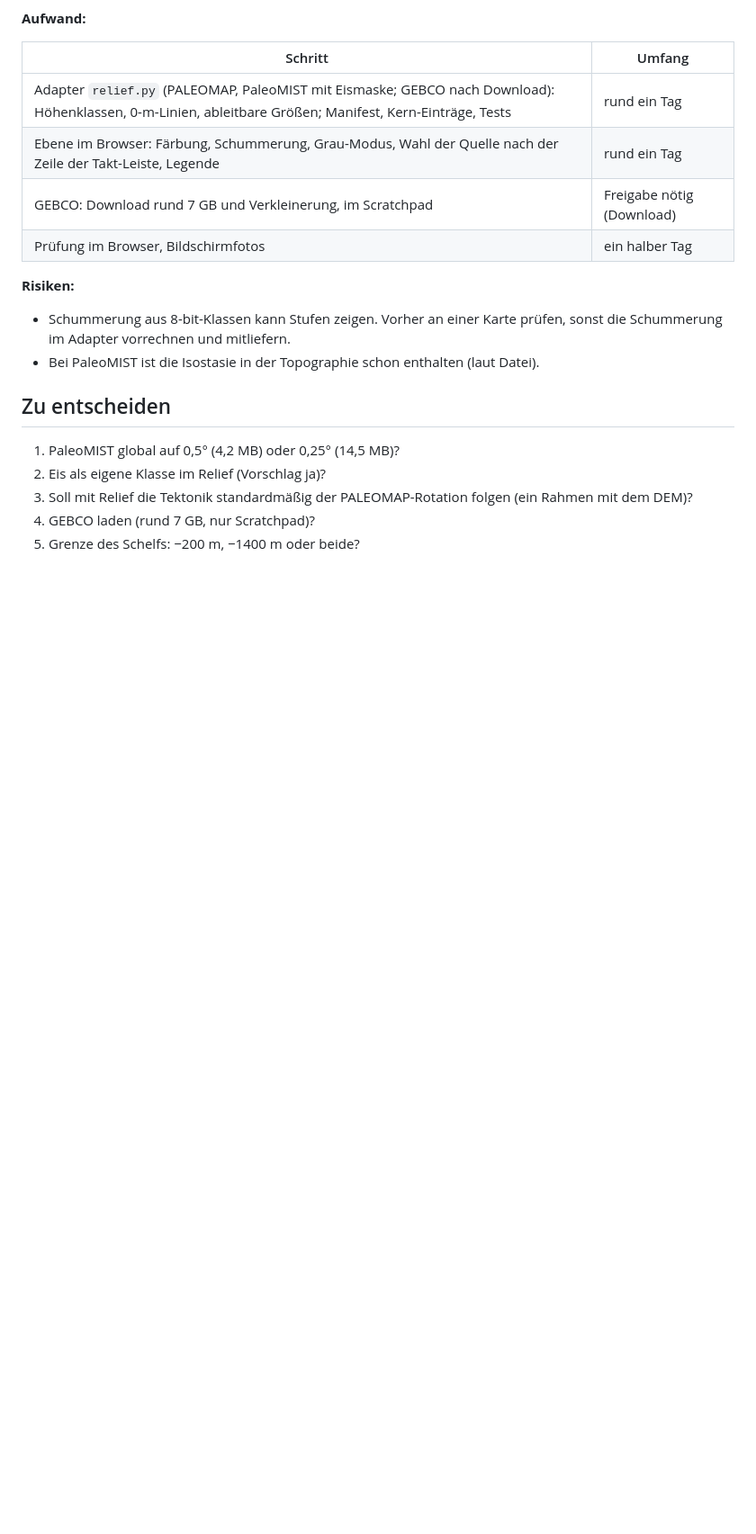
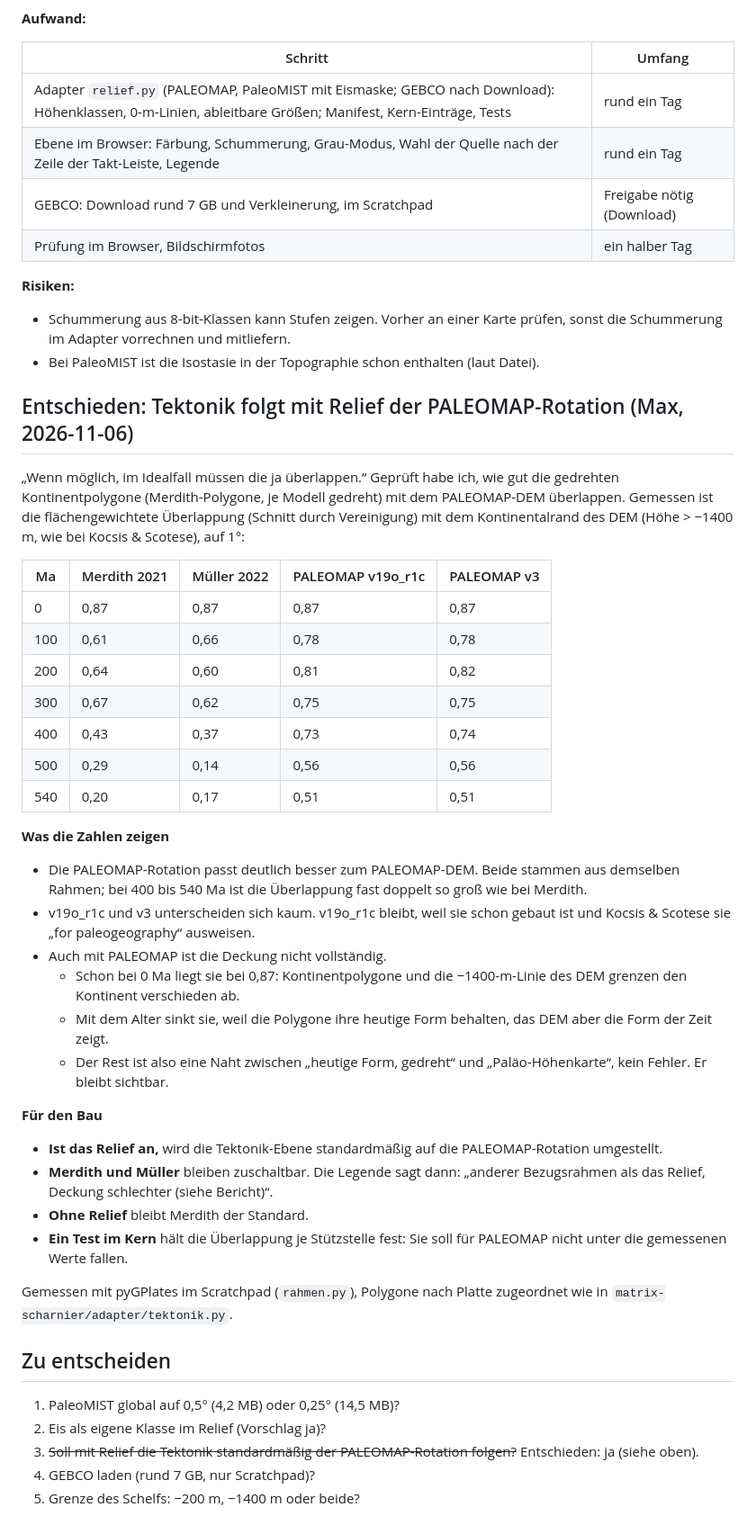
Before and after one commit to marxmarchand/zeroearth, a Markdown page: kern/BERICHT-relief.md, the part around the change. Shown at 90% size. Drawn GitHub-style; blank space fills up the shorter version.

Commit message:
Relief-Plan: Tektonik folgt mit Relief der PALEOMAP-Rotation, Überlappung gemessen
Überlappung der gedrehten Kontinentpolygone mit dem PALEOMAP-DEM (z > -1400 m):
PALEOMAP-Rotation 0,51 bis 0,87, Merdith 0,20 bis 0,87. Entscheidung Max.

Co-Authored-By: Claude Opus 5.5 <noreply@anthropic.com>

```diff
--- a/kern/BERICHT-relief.md
+++ b/kern/BERICHT-relief.md
@@ -112,10 +112,42 @@ Mit PaleoMIST auf 0,25° kämen 14,5 MB statt 4,2 MB hinzu; dafür reicht die K
 - Schummerung aus 8-bit-Klassen kann Stufen zeigen. Vorher an einer Karte prüfen, sonst die Schummerung im Adapter vorrechnen und mitliefern.
 - Bei PaleoMIST ist die Isostasie in der Topographie schon enthalten (laut Datei).
 
+## Entschieden: Tektonik folgt mit Relief der PALEOMAP-Rotation (Max, 2026-11-06)
+
+„Wenn möglich, im Idealfall müssen die ja überlappen.“ Geprüft habe ich, wie gut die gedrehten Kontinentpolygone (Merdith-Polygone, je Modell gedreht) mit dem PALEOMAP-DEM überlappen. Gemessen ist die flächengewichtete Überlappung (Schnitt durch Vereinigung) mit dem Kontinentalrand des DEM (Höhe > −1400 m, wie bei Kocsis & Scotese), auf 1°:
+
+| Ma | Merdith 2021 | Müller 2022 | PALEOMAP v19o_r1c | PALEOMAP v3 |
+| --- | --- | --- | --- | --- |
+| 0 | 0,87 | 0,87 | 0,87 | 0,87 |
+| 100 | 0,61 | 0,66 | 0,78 | 0,78 |
+| 200 | 0,64 | 0,60 | 0,81 | 0,82 |
+| 300 | 0,67 | 0,62 | 0,75 | 0,75 |
+| 400 | 0,43 | 0,37 | 0,73 | 0,74 |
+| 500 | 0,29 | 0,14 | 0,56 | 0,56 |
+| 540 | 0,20 | 0,17 | 0,51 | 0,51 |
+
+**Was die Zahlen zeigen**
+
+- Die PALEOMAP-Rotation passt deutlich besser zum PALEOMAP-DEM. Beide stammen aus demselben Rahmen; bei 400 bis 540 Ma ist die Überlappung fast doppelt so groß wie bei Merdith.
+- v19o_r1c und v3 unterscheiden sich kaum. v19o_r1c bleibt, weil sie schon gebaut ist und Kocsis & Scotese sie „for paleogeography“ ausweisen.
+- Auch mit PALEOMAP ist die Deckung nicht vollständig.
+  - Schon bei 0 Ma liegt sie bei 0,87: Kontinentpolygone und die −1400-m-Linie des DEM grenzen den Kontinent verschieden ab.
+  - Mit dem Alter sinkt sie, weil die Polygone ihre heutige Form behalten, das DEM aber die Form der Zeit zeigt.
+  - Der Rest ist also eine Naht zwischen „heutige Form, gedreht“ und „Paläo-Höhenkarte“, kein Fehler. Er bleibt sichtbar.
+
+**Für den Bau**
+
+- **Ist das Relief an,** wird die Tektonik-Ebene standardmäßig auf die PALEOMAP-Rotation umgestellt.
+- **Merdith und Müller** bleiben zuschaltbar. Die Legende sagt dann: „anderer Bezugsrahmen als das Relief, Deckung schlechter (siehe Bericht)“.
+- **Ohne Relief** bleibt Merdith der Standard.
+- **Ein Test im Kern** hält die Überlappung je Stützstelle fest: Sie soll für PALEOMAP nicht unter die gemessenen Werte fallen.
+
+Gemessen mit pyGPlates im Scratchpad (`rahmen.py`), Polygone nach Platte zugeordnet wie in `matrix-scharnier/adapter/tektonik.py`.
+
 ## Zu entscheiden
 
 1. PaleoMIST global auf 0,5° (4,2 MB) oder 0,25° (14,5 MB)?
 2. Eis als eigene Klasse im Relief (Vorschlag ja)?
-3. Soll mit Relief die Tektonik standardmäßig der PALEOMAP-Rotation folgen (ein Rahmen mit dem DEM)?
+3. ~~Soll mit Relief die Tektonik standardmäßig der PALEOMAP-Rotation folgen?~~ Entschieden: ja (siehe oben).
 4. GEBCO laden (rund 7 GB, nur Scratchpad)?
 5. Grenze des Schelfs: −200 m, −1400 m oder beide?
```
